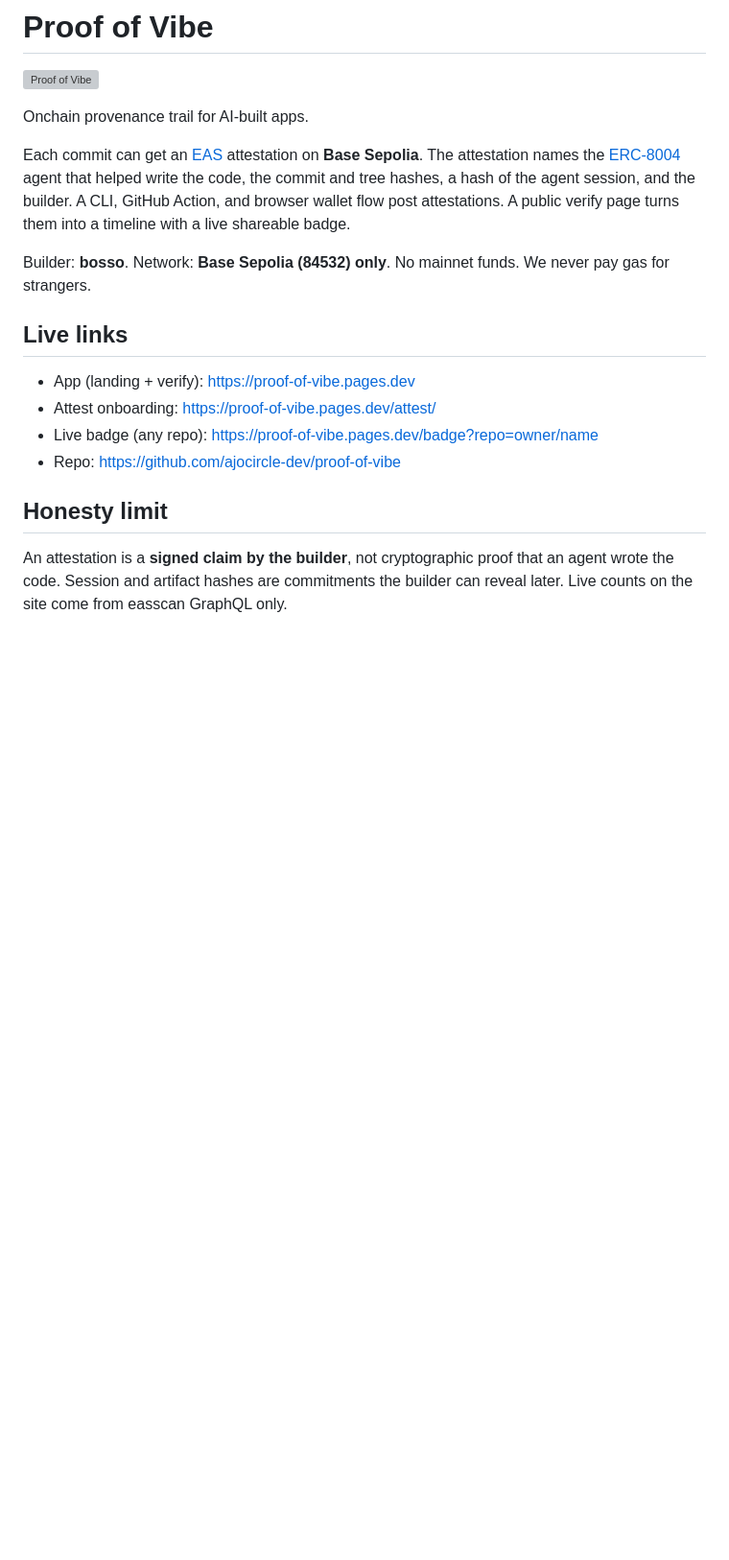
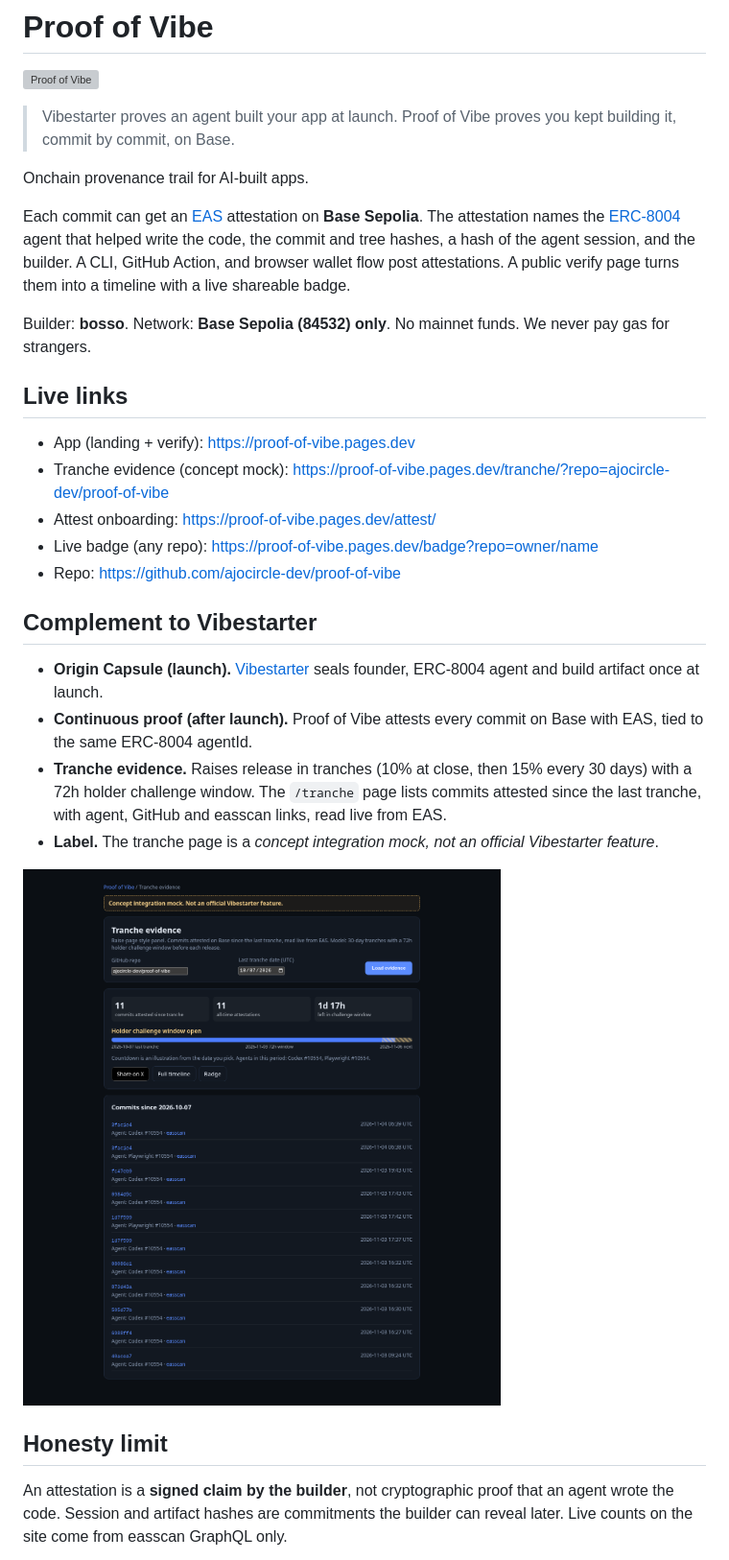
Before and after one commit to ajocircle-dev/proof-of-vibe, a Markdown page: README.md, the part around the change. Shown at 96% size. Rendered like a GitHub page; pictures changed too: docs/v2-tranche-panel.png (added); blank space fills up the shorter version; grey boxes are pictures that could not be loaded.

Commit message:
README: Vibestarter complement framing; tranche agents deduped by agentId

```diff
--- a/README.md
+++ b/README.md
@@ -1,6 +1,8 @@
 # Proof of Vibe
 
 [![Proof of Vibe](https://proof-of-vibe.pages.dev/badge?repo=ajocircle-dev/proof-of-vibe)](https://proof-of-vibe.pages.dev/?repo=ajocircle-dev/proof-of-vibe)
+
+> Vibestarter proves an agent built your app at launch. Proof of Vibe proves you kept building it, commit by commit, on Base.
 
 Onchain provenance trail for AI-built apps.
 
@@ -11,9 +13,19 @@ Builder: **bosso**. Network: **Base Sepolia (84532) only**. No mainnet funds. We
 ## Live links
 
 - App (landing + verify): https://proof-of-vibe.pages.dev
+- Tranche evidence (concept mock): https://proof-of-vibe.pages.dev/tranche/?repo=ajocircle-dev/proof-of-vibe
 - Attest onboarding: https://proof-of-vibe.pages.dev/attest/
 - Live badge (any repo): https://proof-of-vibe.pages.dev/badge?repo=owner/name
 - Repo: https://github.com/ajocircle-dev/proof-of-vibe
+
+## Complement to Vibestarter
+
+- **Origin Capsule (launch).** [Vibestarter](https://vibestarter.xyz) seals founder, ERC-8004 agent and build artifact once at launch.
+- **Continuous proof (after launch).** Proof of Vibe attests every commit on Base with EAS, tied to the same ERC-8004 agentId.
+- **Tranche evidence.** Raises release in tranches (10% at close, then 15% every 30 days) with a 72h holder challenge window. The `/tranche` page lists commits attested since the last tranche, with agent, GitHub and easscan links, read live from EAS.
+- **Label.** The tranche page is a *concept integration mock, not an official Vibestarter feature*.
+
+![Tranche evidence panel](docs/v2-tranche-panel.png)
 
 ## Honesty limit
 
```
Also changed, not shown: 5 other files.
